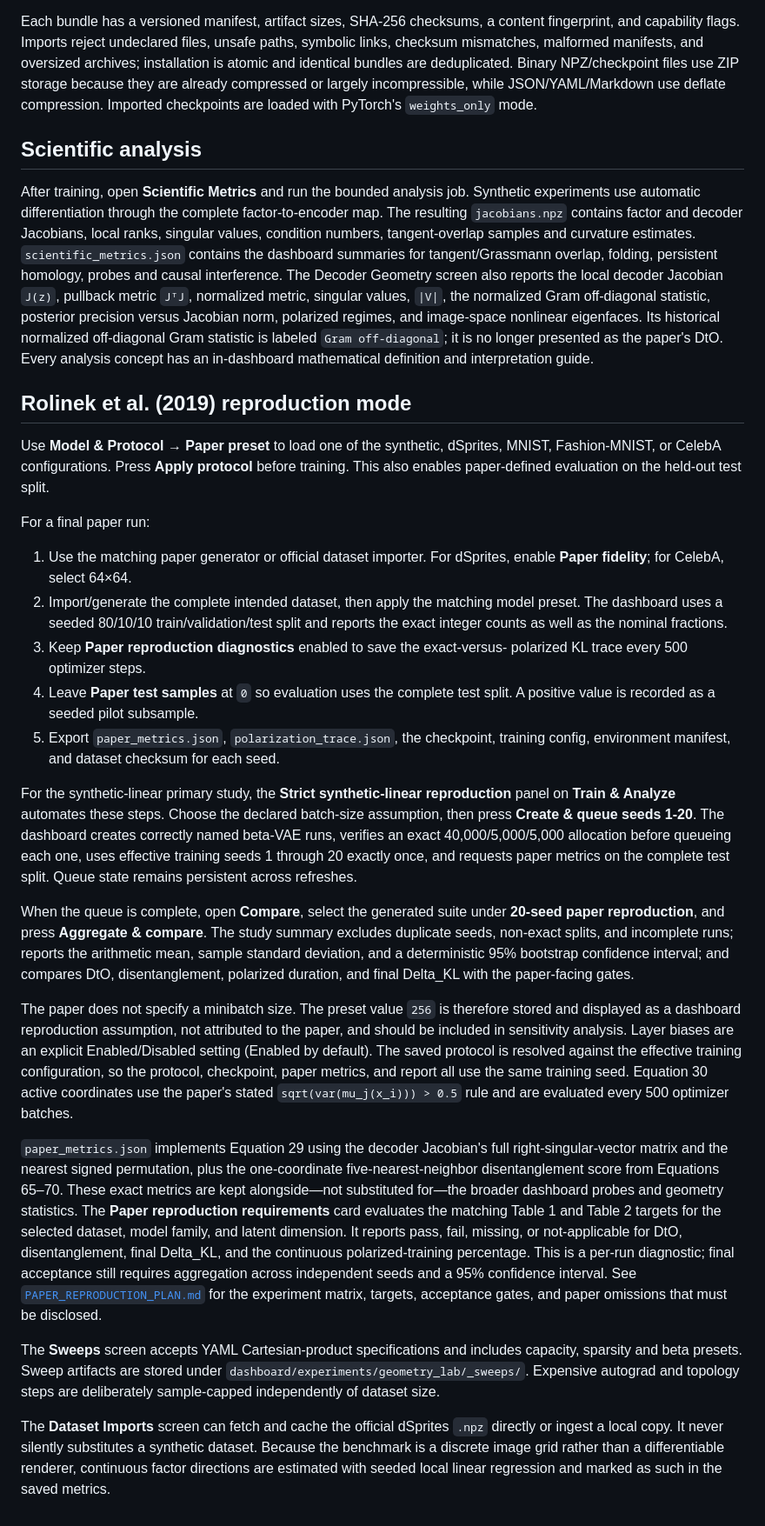
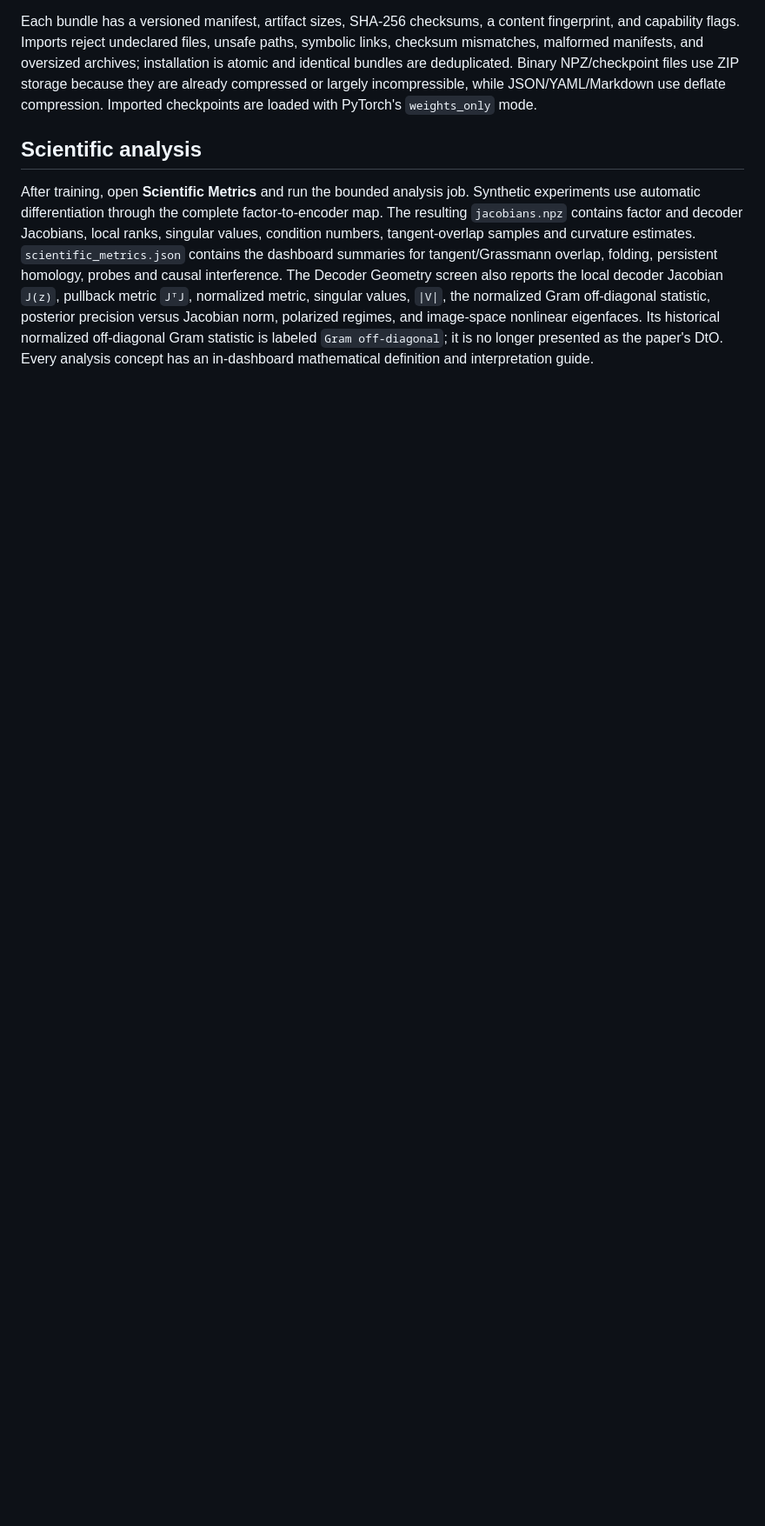
Before and after one commit to miko24/Inter_Dashboard, a Markdown page: README.md, the part around the change. Shown at 87% size. Drawn GitHub-style; blank space fills up the shorter version.

```diff
--- a/README.md
+++ b/README.md
@@ -124,72 +124,3 @@ eigenfaces. Its historical normalized off-diagonal Gram statistic is labeled
 `Gram off-diagonal`; it is no longer presented as the paper's DtO. Every
 analysis concept has an in-dashboard mathematical definition
 and interpretation guide.
-
-## Rolinek et al. (2019) reproduction mode
-
-Use **Model & Protocol → Paper preset** to load one of the synthetic, dSprites,
-MNIST, Fashion-MNIST, or CelebA configurations. Press **Apply protocol** before
-training. This also enables paper-defined evaluation on the held-out test split.
-
-For a final paper run:
-
-1. Use the matching paper generator or official dataset importer. For dSprites,
-   enable **Paper fidelity**; for CelebA, select 64×64.
-2. Import/generate the complete intended dataset, then apply the matching model
-   preset. The dashboard uses a seeded 80/10/10 train/validation/test split and
-   reports the exact integer counts as well as the nominal fractions.
-3. Keep **Paper reproduction diagnostics** enabled to save the exact-versus-
-   polarized KL trace every 500 optimizer steps.
-4. Leave **Paper test samples** at `0` so evaluation uses the complete test
-   split. A positive value is recorded as a seeded pilot subsample.
-5. Export `paper_metrics.json`, `polarization_trace.json`, the checkpoint,
-   training config, environment manifest, and dataset checksum for each seed.
-
-For the synthetic-linear primary study, the **Strict synthetic-linear
-reproduction** panel on **Train & Analyze** automates these steps. Choose the
-declared batch-size assumption, then press **Create & queue seeds 1-20**. The
-dashboard creates correctly named beta-VAE runs, verifies an exact
-40,000/5,000/5,000 allocation before queueing each one, uses effective training
-seeds 1 through 20 exactly once, and requests paper metrics on the complete test
-split. Queue state remains persistent across refreshes.
-
-When the queue is complete, open **Compare**, select the generated suite under
-**20-seed paper reproduction**, and press **Aggregate & compare**. The study
-summary excludes duplicate seeds, non-exact splits, and incomplete runs; reports
-the arithmetic mean, sample standard deviation, and a deterministic 95%
-bootstrap confidence interval; and compares DtO, disentanglement, polarized
-duration, and final Delta_KL with the paper-facing gates.
-
-The paper does not specify a minibatch size. The preset value `256` is therefore
-stored and displayed as a dashboard reproduction assumption, not attributed to
-the paper, and should be included in sensitivity analysis. Layer biases are an
-explicit Enabled/Disabled setting (Enabled by default). The saved protocol is
-resolved against the effective training configuration, so the protocol,
-checkpoint, paper metrics, and report all use the same training seed.
-Equation 30 active coordinates use the paper's stated
-`sqrt(var(mu_j(x_i))) > 0.5` rule and are evaluated every 500 optimizer batches.
-
-`paper_metrics.json` implements Equation 29 using the decoder Jacobian's full
-right-singular-vector matrix and the nearest signed permutation, plus the
-one-coordinate five-nearest-neighbor disentanglement score from Equations
-65–70. These exact metrics are kept alongside—not substituted for—the broader
-dashboard probes and geometry statistics. The **Paper reproduction
-requirements** card evaluates the matching Table 1 and Table 2 targets for the
-selected dataset, model family, and latent dimension. It reports pass, fail,
-missing, or not-applicable for DtO, disentanglement, final Delta_KL, and the
-continuous polarized-training percentage. This is a per-run diagnostic; final
-acceptance still requires aggregation across independent seeds and a 95%
-confidence interval. See
-[`PAPER_REPRODUCTION_PLAN.md`](PAPER_REPRODUCTION_PLAN.md) for the experiment
-matrix, targets, acceptance gates, and paper omissions that must be disclosed.
-
-The **Sweeps** screen accepts YAML Cartesian-product specifications and includes
-capacity, sparsity and beta presets. Sweep artifacts are stored under
-`dashboard/experiments/geometry_lab/_sweeps/`. Expensive autograd and topology
-steps are deliberately sample-capped independently of dataset size.
-
-The **Dataset Imports** screen can fetch and cache the official dSprites `.npz`
-directly or ingest a local copy. It never silently substitutes a synthetic
-dataset. Because the benchmark is a discrete image grid rather than a
-differentiable renderer, continuous factor directions are estimated with seeded
-local linear regression and marked as such in the saved metrics.
```
